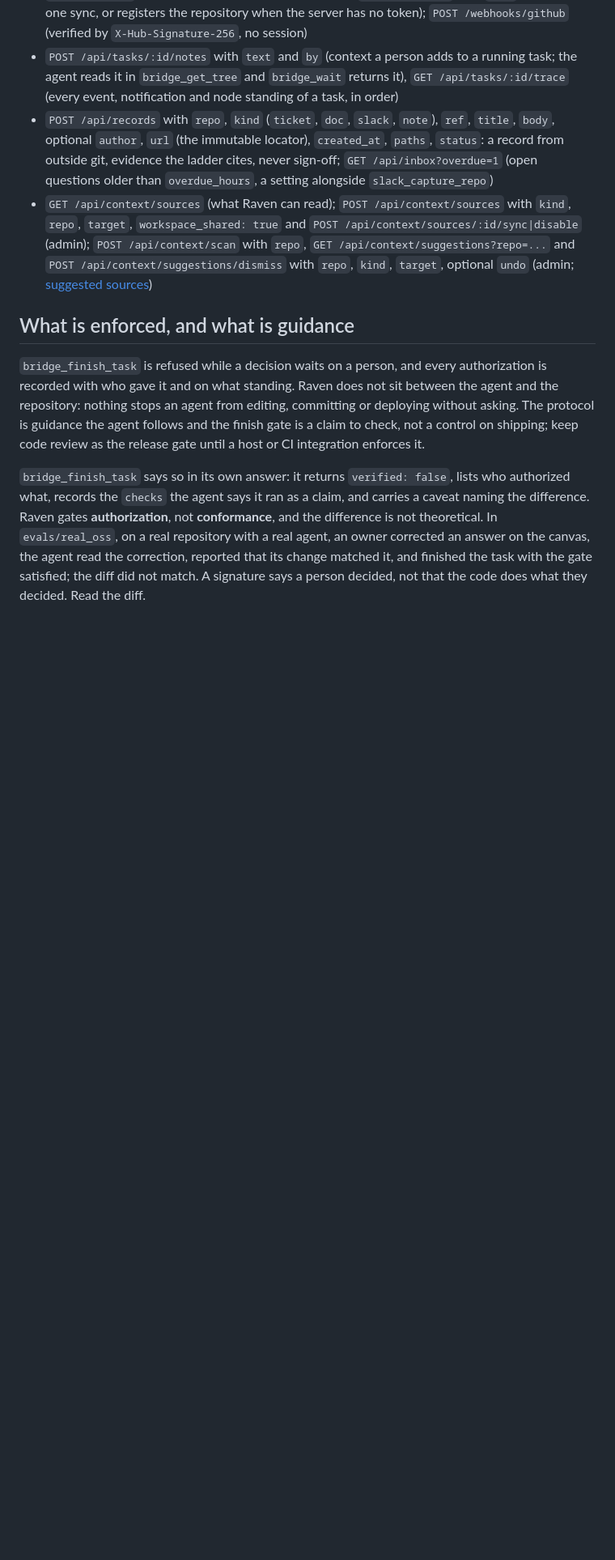
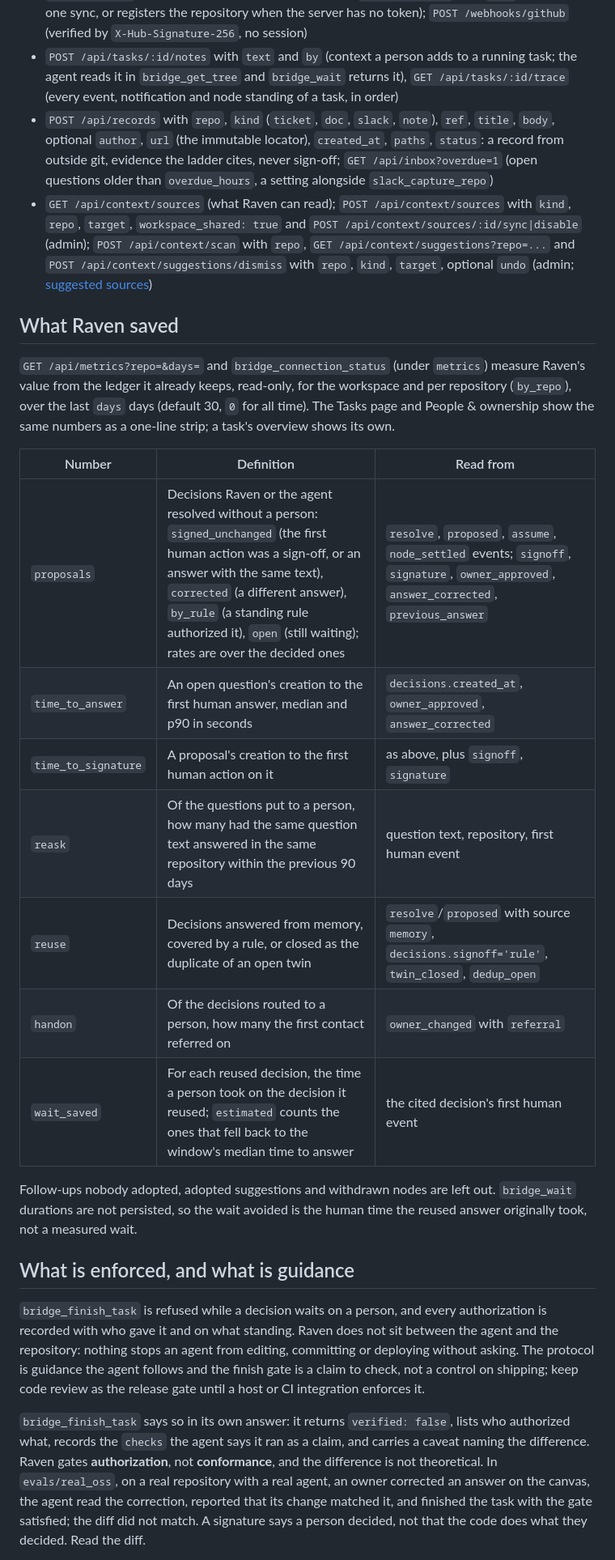
Before and after one commit to nintendo-ds75/raven-preview, a Markdown page: docs/reference.md, the part around one of its changes. Shown at 81% size. Drawn GitHub-style; blank space fills up the shorter version.

```diff
--- a/docs/reference.md
+++ b/docs/reference.md
@@ -398,6 +399,22 @@ With sign-in on, each decision in `/api/state` carries `can_act`: whether the si
 - `POST /api/tasks/:id/notes` with `text` and `by` (context a person adds to a running task; the agent reads it in `bridge_get_tree` and `bridge_wait` returns it), `GET /api/tasks/:id/trace` (every event, notification and node standing of a task, in order)
 - `POST /api/records` with `repo`, `kind` (`ticket`, `doc`, `slack`, `note`), `ref`, `title`, `body`, optional `author`, `url` (the immutable locator), `created_at`, `paths`, `status`: a record from outside git, evidence the ladder cites, never sign-off; `GET /api/inbox?overdue=1` (open questions older than `overdue_hours`, a setting alongside `slack_capture_repo`)
 - `GET /api/context/sources` (what Raven can read); `POST /api/context/sources` with `kind`, `repo`, `target`, `workspace_shared: true` and `POST /api/context/sources/:id/sync|disable` (admin); `POST /api/context/scan` with `repo`, `GET /api/context/suggestions?repo=...` and `POST /api/context/suggestions/dismiss` with `repo`, `kind`, `target`, optional `undo` (admin; [suggested sources](context-sources.md#suggested-sources))
+
+## What Raven saved
+
+`GET /api/metrics?repo=&days=` and `bridge_connection_status` (under `metrics`) measure Raven's value from the ledger it already keeps, read-only, for the workspace and per repository (`by_repo`), over the last `days` days (default 30, `0` for all time). The Tasks page and People & ownership show the same numbers as a one-line strip; a task's overview shows its own.
+
+| Number | Definition | Read from |
+|---|---|---|
+| `proposals` | Decisions Raven or the agent resolved without a person: `signed_unchanged` (the first human action was a sign-off, or an answer with the same text), `corrected` (a different answer), `by_rule` (a standing rule authorized it), `open` (still waiting); rates are over the decided ones | `resolve`, `proposed`, `assume`, `node_settled` events; `signoff`, `signature`, `owner_approved`, `answer_corrected`, `previous_answer` |
+| `time_to_answer` | An open question's creation to the first human answer, median and p90 in seconds | `decisions.created_at`, `owner_approved`, `answer_corrected` |
+| `time_to_signature` | A proposal's creation to the first human action on it | as above, plus `signoff`, `signature` |
+| `reask` | Of the questions put to a person, how many had the same question text answered in the same repository within the previous 90 days | question text, repository, first human event |
+| `reuse` | Decisions answered from memory, covered by a rule, or closed as the duplicate of an open twin | `resolve`/`proposed` with source `memory`, `decisions.signoff='rule'`, `twin_closed`, `dedup_open` |
+| `handon` | Of the decisions routed to a person, how many the first contact referred on | `owner_changed` with `referral` |
+| `wait_saved` | For each reused decision, the time a person took on the decision it reused; `estimated` counts the ones that fell back to the window's median time to answer | the cited decision's first human event |
+
+Follow-ups nobody adopted, adopted suggestions and withdrawn nodes are left out. `bridge_wait` durations are not persisted, so the wait avoided is the human time the reused answer originally took, not a measured wait.
 
 ## What is enforced, and what is guidance
 
```
Also changed, not shown: other parts of docs/reference.md (+1 -0 lines), docs/README.md (+1 -0 lines).
